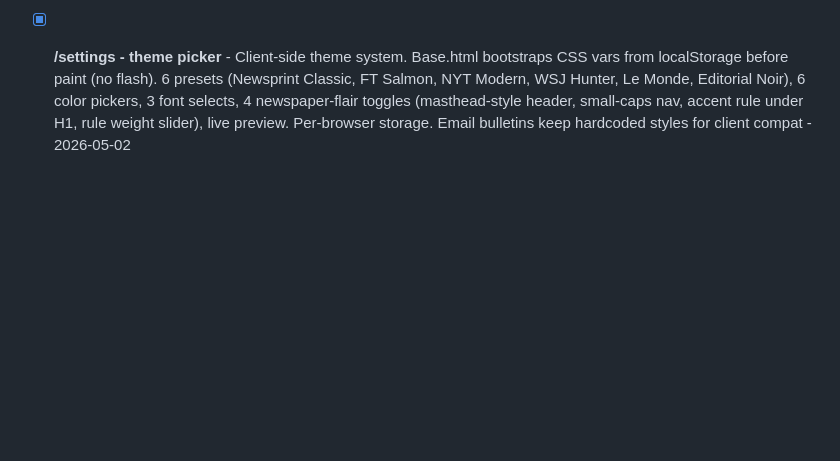
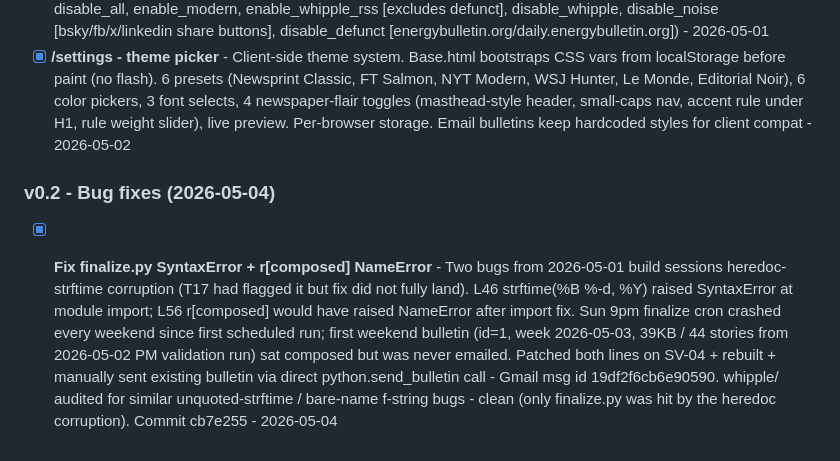
Before and after one commit to primetime4x4/whipple, a Markdown page: TODO.md, the part around the change. Drawn GitHub-style; blank space fills up the shorter version.

Commit message:
TODO: log finalize.py syntax fix under v0.2 bug fixes

```diff
--- a/TODO.md
+++ b/TODO.md
@@ -35,3 +35,7 @@
 - [x] **T19 - Production setup** - Bootstrap mined 30 evenly-sampled pre-cutoff bulletins from 2020-2022 (vs initial 6 from Sep-Oct 2022 single-page-scrape bug), 22 whipple-archive sources discovered. Gmail OAuth wired via separate "Whipple Report" Cloud project (published-not-test for permanent refresh token), OAuth flow ran from PC-KL because container is headless, test email sent (msg id 19de570f1da7f8c9). Weekend cron installed: Sat 6-23h hourly tick + Sun 0-20h hourly tick + Sun 21h finalize - 2026-05-01
 - [x] **/sources UI redesign** - B-Material slide toggles, master toggle in header row, 7 bulk actions (enable_all, disable_all, enable_modern, enable_whipple_rss [excludes defunct], disable_whipple, disable_noise [bsky/fb/x/linkedin share buttons], disable_defunct [energybulletin.org/daily.energybulletin.org]) - 2026-05-01
 - [x] **/settings - theme picker** - Client-side theme system. Base.html bootstraps CSS vars from localStorage before paint (no flash). 6 presets (Newsprint Classic, FT Salmon, NYT Modern, WSJ Hunter, Le Monde, Editorial Noir), 6 color pickers, 3 font selects, 4 newspaper-flair toggles (masthead-style header, small-caps nav, accent rule under H1, rule weight slider), live preview. Per-browser storage. Email bulletins keep hardcoded styles for client compat - 2026-05-02
+
+### v0.2 - Bug fixes (2026-05-04)
+
+- [x] **Fix finalize.py SyntaxError + r[composed] NameError** - Two bugs from 2026-05-01 build sessions heredoc-strftime corruption (T17 had flagged it but fix did not fully land). L46 strftime(%B %-d, %Y) raised SyntaxError at module import; L56 r[composed] would have raised NameError after import fix. Sun 9pm finalize cron crashed every weekend since first scheduled run; first weekend bulletin (id=1, week 2026-05-03, 39KB / 44 stories from 2026-05-02 PM validation run) sat composed but was never emailed. Patched both lines on SV-04 + rebuilt + manually sent existing bulletin via direct python.send_bulletin call - Gmail msg id 19df2f6cb6e90590. whipple/ audited for similar unquoted-strftime / bare-name f-string bugs - clean (only finalize.py was hit by the heredoc corruption). Commit cb7e255 - 2026-05-04
```
